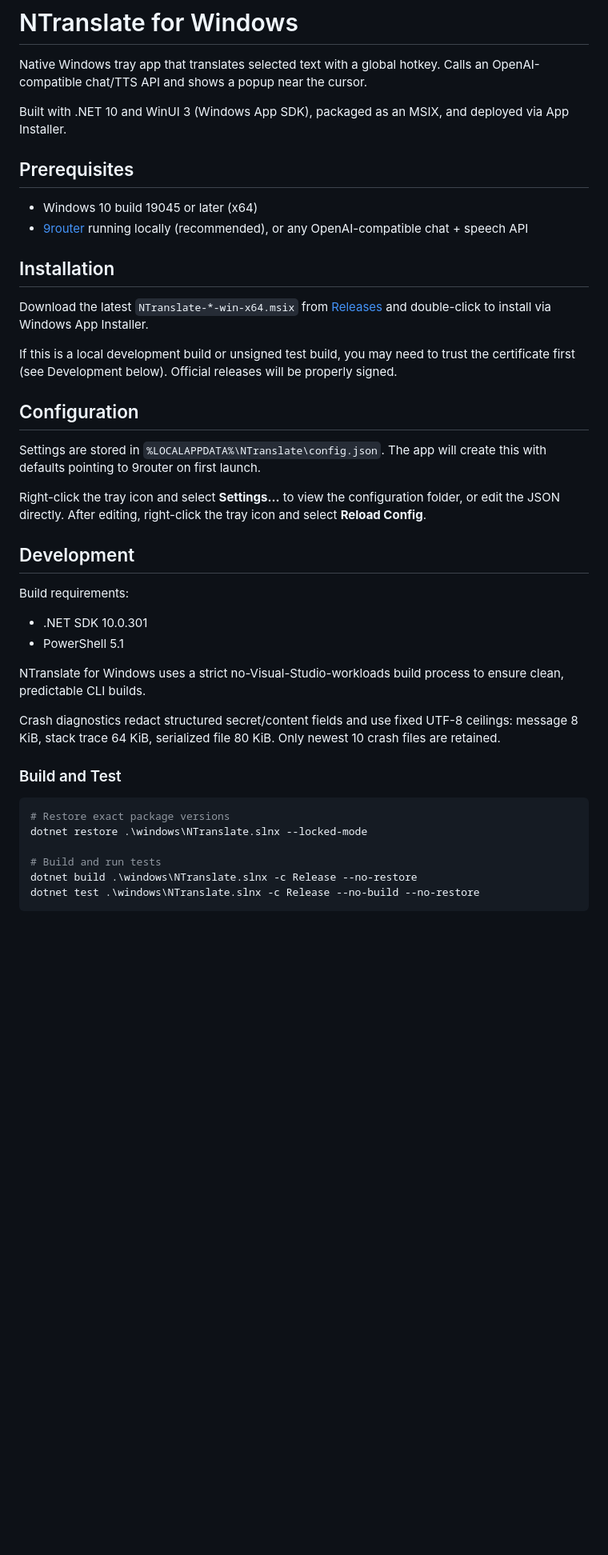
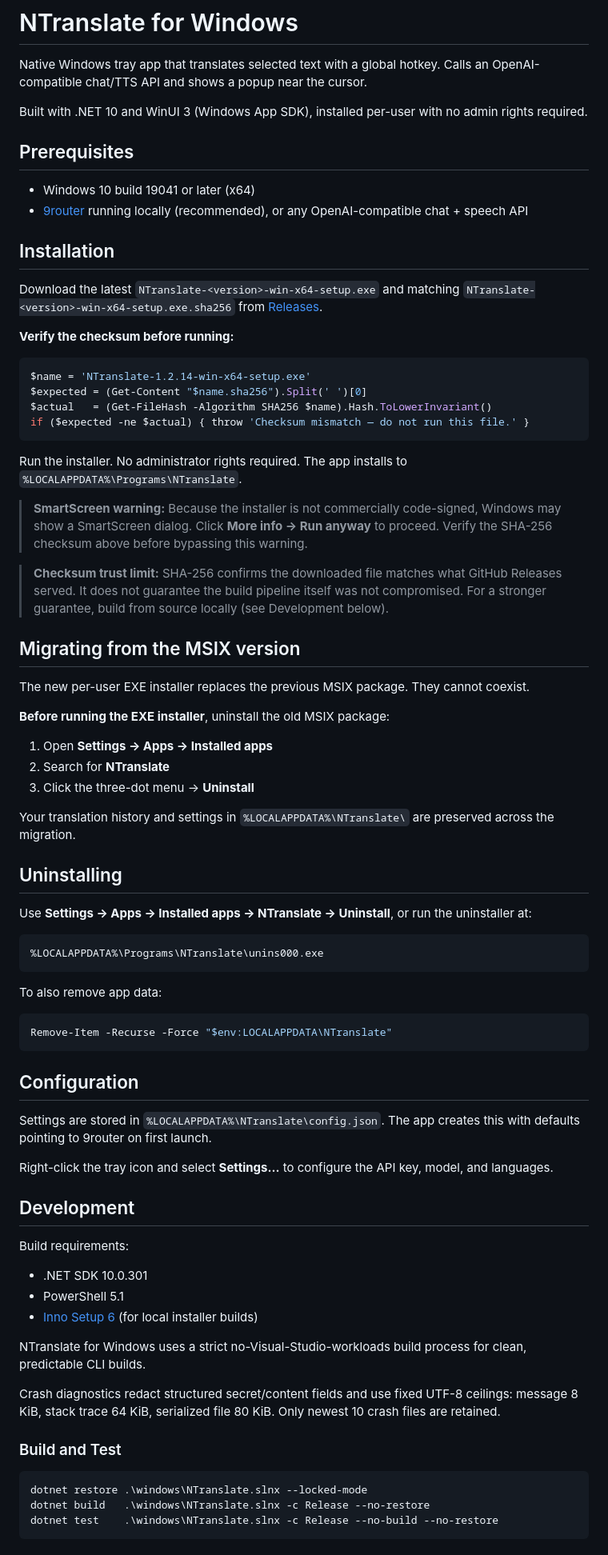
Before and after one commit to ninhnguyen375/NTranslate, a Markdown page: windows/README.md, the part around one of its changes. Shown at 80% size. Rendered like a GitHub page; blank space fills up the shorter version.

````diff
--- a/windows/README.md
+++ b/windows/README.md
@@ -2,43 +2,81 @@
 
 Native Windows tray app that translates selected text with a global hotkey. Calls an OpenAI-compatible chat/TTS API and shows a popup near the cursor.
 
-Built with .NET 10 and WinUI 3 (Windows App SDK), packaged as an MSIX, and deployed via App Installer.
+Built with .NET 10 and WinUI 3 (Windows App SDK), installed per-user with no admin rights required.
 
 ## Prerequisites
 
-- Windows 10 build 19045 or later (x64)
+- Windows 10 build 19041 or later (x64)
 - [9router](https://github.com/decolua/9router) running locally (recommended), or any OpenAI-compatible chat + speech API
 
 ## Installation
 
-Download the latest `NTranslate-*-win-x64.msix` from [Releases](https://github.com/ninhnguyen375/NTranslate/releases) and double-click to install via Windows App Installer.
+Download the latest `NTranslate-<version>-win-x64-setup.exe` and matching `NTranslate-<version>-win-x64-setup.exe.sha256` from [Releases](https://github.com/ninhnguyen375/NTranslate/releases).
 
-If this is a local development build or unsigned test build, you may need to trust the certificate first (see Development below). Official releases will be properly signed.
+**Verify the checksum before running:**
+
+```powershell
+$name = 'NTranslate-1.2.14-win-x64-setup.exe'
+$expected = (Get-Content "$name.sha256").Split(' ')[0]
+$actual   = (Get-FileHash -Algorithm SHA256 $name).Hash.ToLowerInvariant()
+if ($expected -ne $actual) { throw 'Checksum mismatch — do not run this file.' }
+```
+
+Run the installer. No administrator rights required. The app installs to `%LOCALAPPDATA%\Programs\NTranslate`.
+
+> **SmartScreen warning:** Because the installer is not commercially code-signed, Windows may show a SmartScreen dialog. Click **More info → Run anyway** to proceed. Verify the SHA-256 checksum above before bypassing this warning.
+
+> **Checksum trust limit:** SHA-256 confirms the downloaded file matches what GitHub Releases served. It does not guarantee the build pipeline itself was not compromised. For a stronger guarantee, build from source locally (see Development below).
+
+## Migrating from the MSIX version
+
+The new per-user EXE installer replaces the previous MSIX package. They cannot coexist.
+
+**Before running the EXE installer**, uninstall the old MSIX package:
+
+1. Open **Settings → Apps → Installed apps**
+2. Search for **NTranslate**
+3. Click the three-dot menu → **Uninstall**
+
+Your translation history and settings in `%LOCALAPPDATA%\NTranslate\` are preserved across the migration.
+
+## Uninstalling
+
+Use **Settings → Apps → Installed apps → NTranslate → Uninstall**, or run the uninstaller at:
+
+```
+%LOCALAPPDATA%\Programs\NTranslate\unins000.exe
+```
+
+To also remove app data:
+
+```powershell
+Remove-Item -Recurse -Force "$env:LOCALAPPDATA\NTranslate"
+```
 
 ## Configuration
 
-Settings are stored in `%LOCALAPPDATA%\NTranslate\config.json`. The app will create this with defaults pointing to 9router on first launch.
+Settings are stored in `%LOCALAPPDATA%\NTranslate\config.json`. The app creates this with defaults pointing to 9router on first launch.
 
-Right-click the tray icon and select **Settings...** to view the configuration folder, or edit the JSON directly. After editing, right-click the tray icon and select **Reload Config**.
+Right-click the tray icon and select **Settings...** to configure the API key, model, and languages.
 
 ## Development
 
 Build requirements:
+
 - .NET SDK 10.0.301
 - PowerShell 5.1
+- [Inno Setup 6](https://jrsoftware.org/isinfo.php) (for local installer builds)
 
-NTranslate for Windows uses a strict no-Visual-Studio-workloads build process to ensure clean, predictable CLI builds.
+NTranslate for Windows uses a strict no-Visual-Studio-workloads build process for clean, predictable CLI builds.
 
 Crash diagnostics redact structured secret/content fields and use fixed UTF-8 ceilings: message 8 KiB, stack trace 64 KiB, serialized file 80 KiB. Only newest 10 crash files are retained.
 
 ### Build and Test
 
 ```powershell
-# Restore exact package versions
 dotnet restore .\windows\NTranslate.slnx --locked-mode
-
-# Build and run tests
-dotnet build .\windows\NTranslate.slnx -c Release --no-restore
-dotnet test .\windows\NTranslate.slnx -c Release --no-build --no-restore
+dotnet build   .\windows\NTranslate.slnx -c Release --no-restore
+dotnet test    .\windows\NTranslate.slnx -c Release --no-build --no-restore
 ```
 
````
Also changed, not shown: other parts of windows/README.md (+9 -25 lines), docs/windows-app-flows.md (+4 -4 lines).
